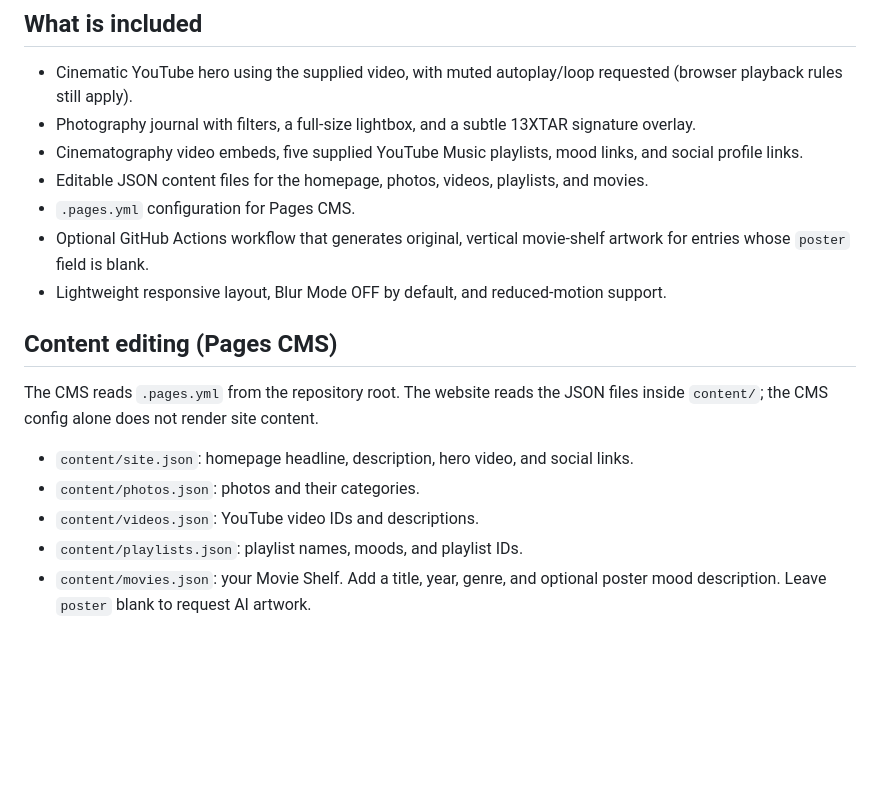
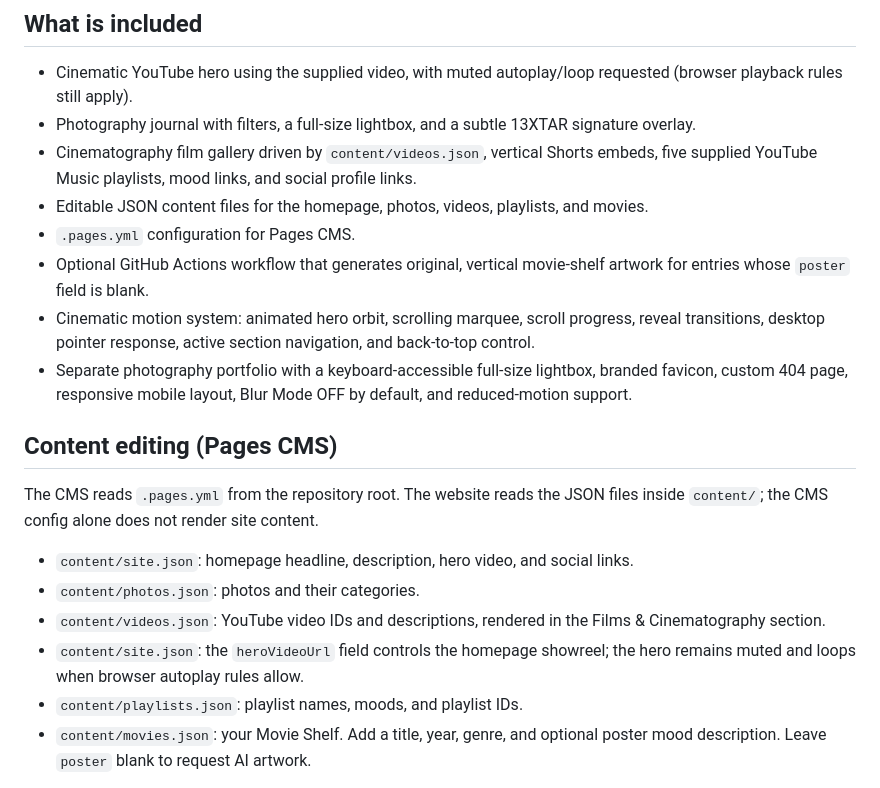
Before and after one commit to 13XTAR/13xtar.github.io, a Markdown page: README.md, the part around the change. GitHub-like rendering; blank space fills up the shorter version.

Commit message:
Update 13XTAR project guide for completed cinematic build

```diff
--- a/README.md
+++ b/README.md
@@ -5,18 +5,20 @@ A mobile-first, dark cinematic portfolio for GitHub Pages, with a phone-friendly
 ## What is included
 - Cinematic YouTube hero using the supplied video, with muted autoplay/loop requested (browser playback rules still apply).
 - Photography journal with filters, a full-size lightbox, and a subtle 13XTAR signature overlay.
-- Cinematography video embeds, five supplied YouTube Music playlists, mood links, and social profile links.
+- Cinematography film gallery driven by `content/videos.json`, vertical Shorts embeds, five supplied YouTube Music playlists, mood links, and social profile links.
 - Editable JSON content files for the homepage, photos, videos, playlists, and movies.
 - `.pages.yml` configuration for Pages CMS.
 - Optional GitHub Actions workflow that generates original, vertical movie-shelf artwork for entries whose `poster` field is blank.
-- Lightweight responsive layout, Blur Mode OFF by default, and reduced-motion support.
+- Cinematic motion system: animated hero orbit, scrolling marquee, scroll progress, reveal transitions, desktop pointer response, active section navigation, and back-to-top control.
+- Separate photography portfolio with a keyboard-accessible full-size lightbox, branded favicon, custom 404 page, responsive mobile layout, Blur Mode OFF by default, and reduced-motion support.
 
 ## Content editing (Pages CMS)
 The CMS reads `.pages.yml` from the repository root. The website reads the JSON files inside `content/`; the CMS config alone does not render site content.
 
 - `content/site.json`: homepage headline, description, hero video, and social links.
 - `content/photos.json`: photos and their categories.
-- `content/videos.json`: YouTube video IDs and descriptions.
+- `content/videos.json`: YouTube video IDs and descriptions, rendered in the Films & Cinematography section.
+- `content/site.json`: the `heroVideoUrl` field controls the homepage showreel; the hero remains muted and loops when browser autoplay rules allow.
 - `content/playlists.json`: playlist names, moods, and playlist IDs.
 - `content/movies.json`: your Movie Shelf. Add a title, year, genre, and optional poster mood description. Leave `poster` blank to request AI artwork.
 
```
